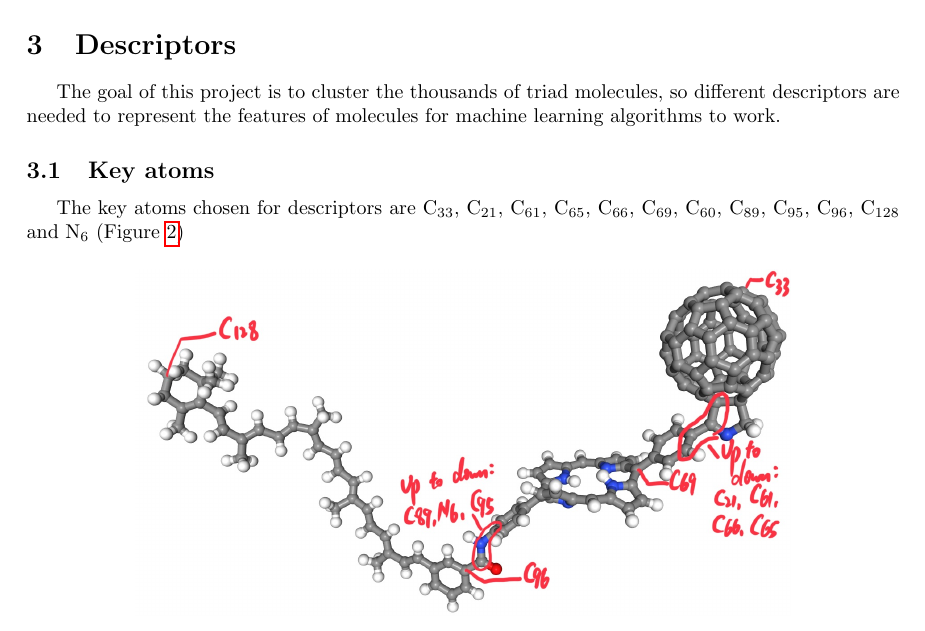
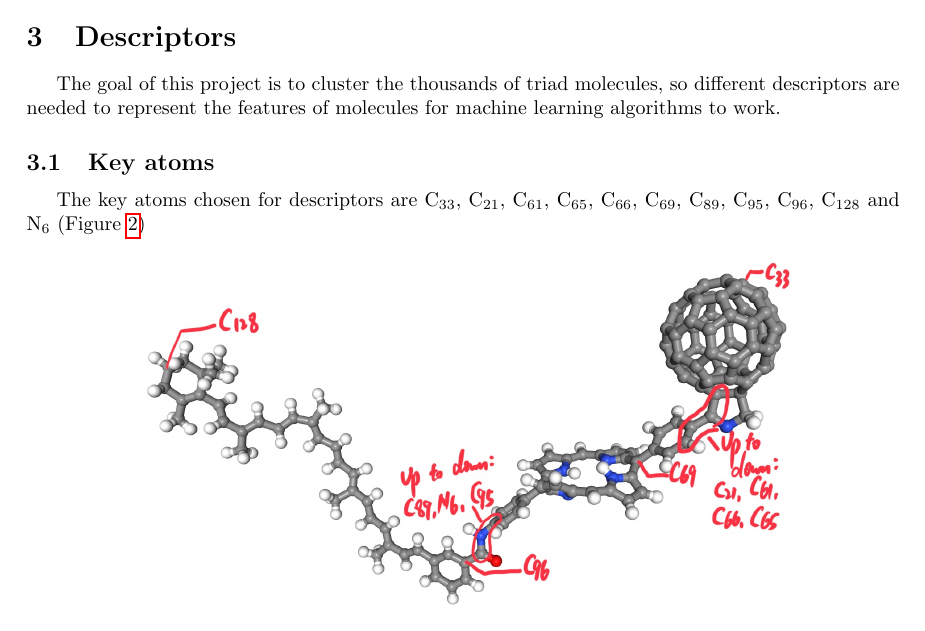
Before and after one commit to GustaveLi/durf_hq, a LaTeX document (projects/Gustave_Li/Docs/Workflow_documentation.tex): part of page 2 of 3, cut so that both start at the same text. Compiled offline with pdfLaTeX.

Commit message:
Updates from Overleaf

```diff
--- a/projects/Gustave_Li/Docs/Workflow_documentation.tex
+++ b/projects/Gustave_Li/Docs/Workflow_documentation.tex
@@ -40,7 +40,7 @@ All the 100,000 molecules follow the same C-P-\(\text{C}_{60}\) sequence, but th
 The goal of this project is to cluster the thousands of triad molecules, so different descriptors are needed to represent the features of molecules for machine learning algorithms to work.
 
 \subsection{Key atoms}
-The key atoms chosen for descriptors are \(\text{C}_{33}\), \(\text{C}_{21}\), \(\text{C}_{61}\), \(\text{C}_{65}\), \(\text{C}_{66}\), \(\text{C}_{69}\), \(\text{C}_{60}\), \(\text{C}_{89}\), \(\text{C}_{95}\), \(\text{C}_{96}\), \(\text{C}_{128}\) and \(\text{N}_{6}\) (Figure \ref{fig:key_atoms})
+The key atoms chosen for descriptors are \(\text{C}_{33}\), \(\text{C}_{21}\), \(\text{C}_{61}\), \(\text{C}_{65}\), \(\text{C}_{66}\), \(\text{C}_{69}\), \(\text{C}_{89}\), \(\text{C}_{95}\), \(\text{C}_{96}\), \(\text{C}_{128}\) and \(\text{N}_{6}\) (Figure \ref{fig:key_atoms})
 
 \begin{figure}[H]
     \centering
```
